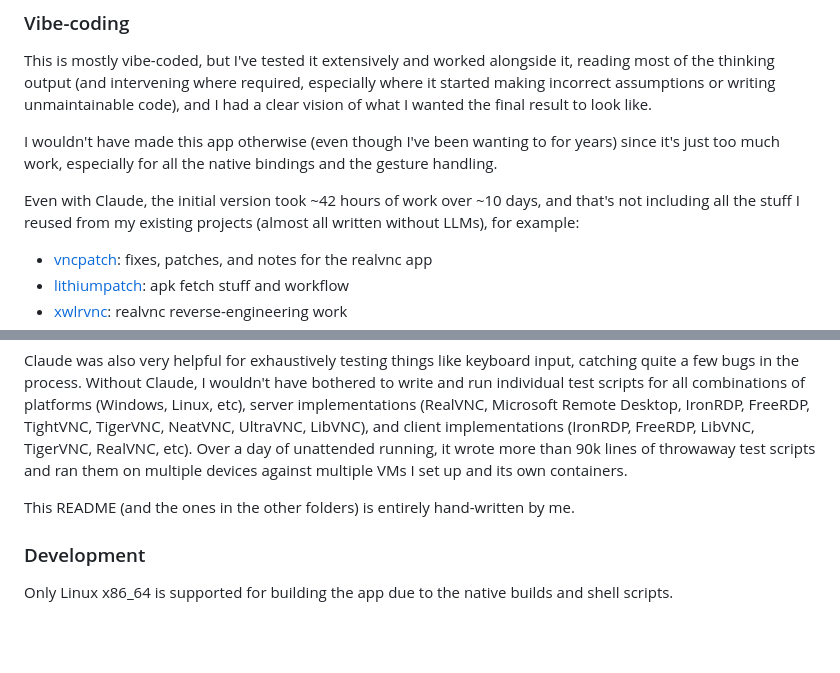
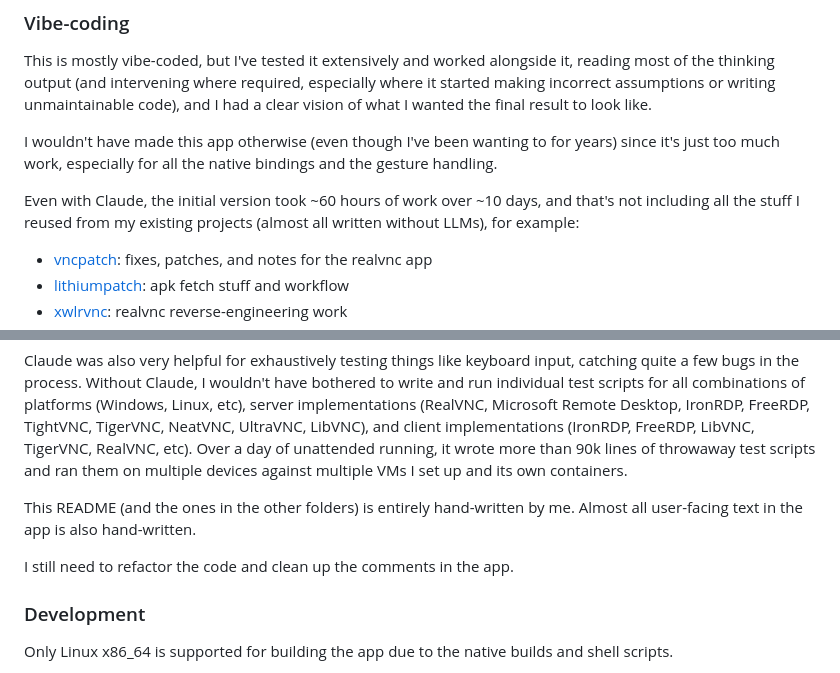
Before and after one commit to pgaskin/vento, a Markdown page: README.md, 2 parts joined by grey strips. Rendered like a GitHub page; blank space fills up the shorter version.

```diff
--- a/README.md
+++ b/README.md
@@ -22,7 +22,7 @@ This is mostly vibe-coded, but I've tested it extensively and worked alongside i
 
 I wouldn't have made this app otherwise (even though I've been wanting to for years) since it's just too much work, especially for all the native bindings and the gesture handling.
 
-Even with Claude, the initial version took ~42 hours of work over ~10 days, and that's not including all the stuff I reused from my existing projects (almost all written without LLMs), for example:
+Even with Claude, the initial version took ~60 hours of work over ~10 days, and that's not including all the stuff I reused from my existing projects (almost all written without LLMs), for example:
 
 - [vncpatch](https://github.com/pgaskin/vncpatch): fixes, patches, and notes for the realvnc app
 - [lithiumpatch](https://github.com/pgaskin/lithiumpatch): apk fetch stuff and workflow
@@ -37,7 +37,9 @@ Claude was very useful for playing with the gesture detection code, as it was ab
 
 Claude was also very helpful for exhaustively testing things like keyboard input, catching quite a few bugs in the process. Without Claude, I wouldn't have bothered to write and run individual test scripts for all combinations of platforms (Windows, Linux, etc), server implementations (RealVNC, Microsoft Remote Desktop, IronRDP, FreeRDP, TightVNC, TigerVNC, NeatVNC, UltraVNC, LibVNC), and client implementations (IronRDP, FreeRDP, LibVNC, TigerVNC, RealVNC, etc). Over a day of unattended running, it wrote more than 90k lines of throwaway test scripts and ran them on multiple devices against multiple VMs I set up and its own containers.
 
-This README (and the ones in the other folders) is entirely hand-written by me.
+This README (and the ones in the other folders) is entirely hand-written by me. Almost all user-facing text in the app is also hand-written.
+
+I still need to refactor the code and clean up the comments in the app.
 
 ### Development
 
```
